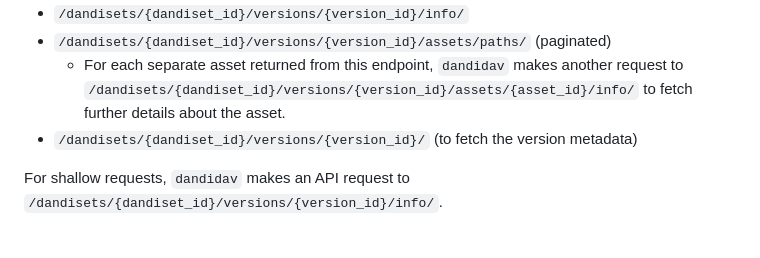
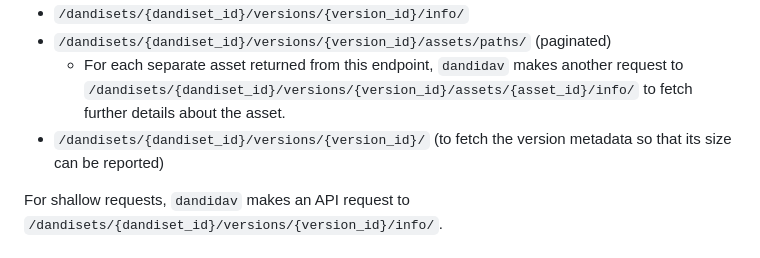
Before and after one commit to dandi/dandidav, a Markdown page: doc/api-requests.md, the part around the change. Drawn GitHub-style.

Commit message:
Why we need the version metadata

```diff
--- a/doc/api-requests.md
+++ b/doc/api-requests.md
@@ -67,7 +67,7 @@ For deep requests, `dandidav` makes API requests to the following endpoints:
       `/dandisets/{dandiset_id}/versions/{version_id}/assets/{asset_id}/info/`
       to fetch further details about the asset.
 - `/dandisets/{dandiset_id}/versions/{version_id}/` (to fetch the version
-  metadata)
+  metadata so that its size can be reported)
 
 For shallow requests, `dandidav` makes an API request to
 `/dandisets/{dandiset_id}/versions/{version_id}/info/`.
```
